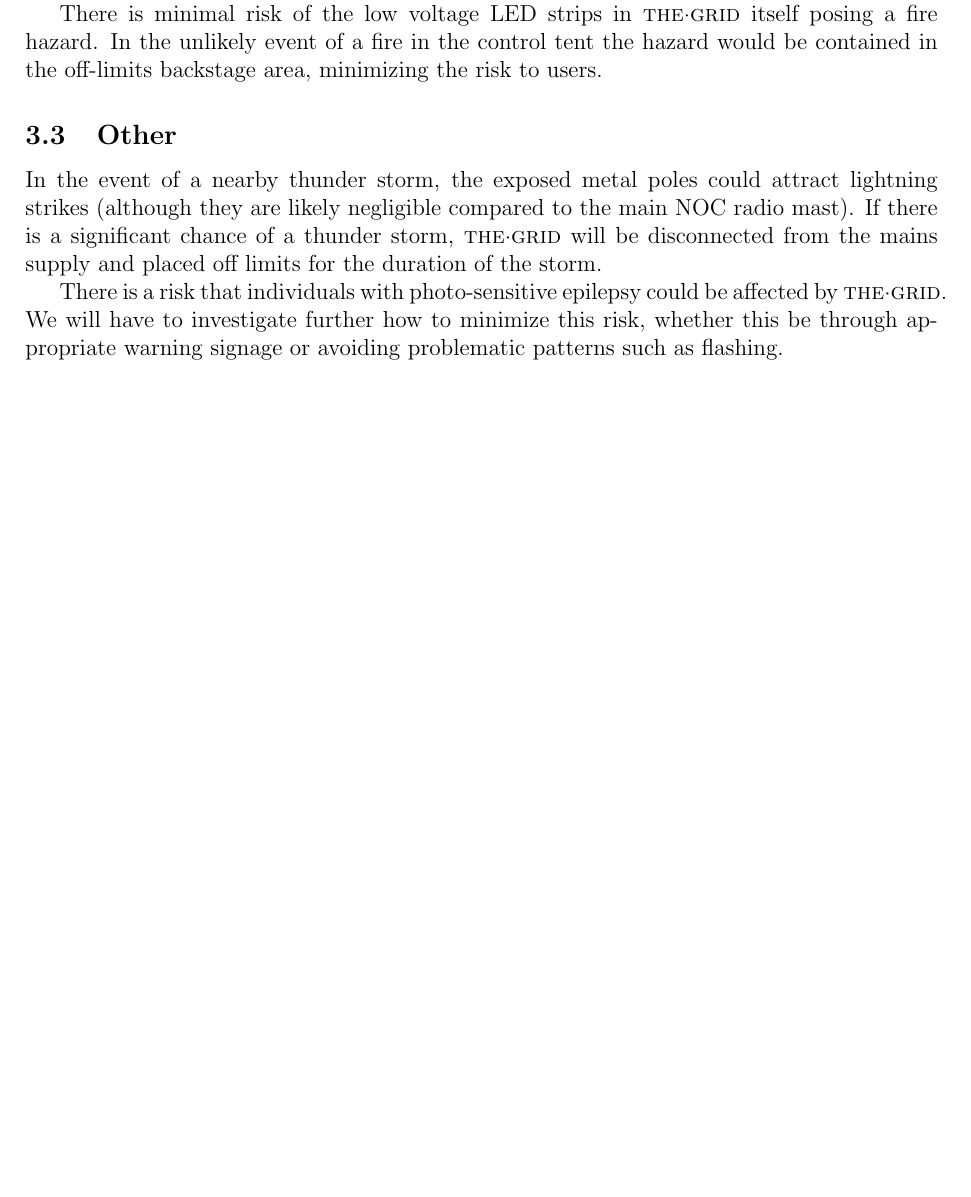
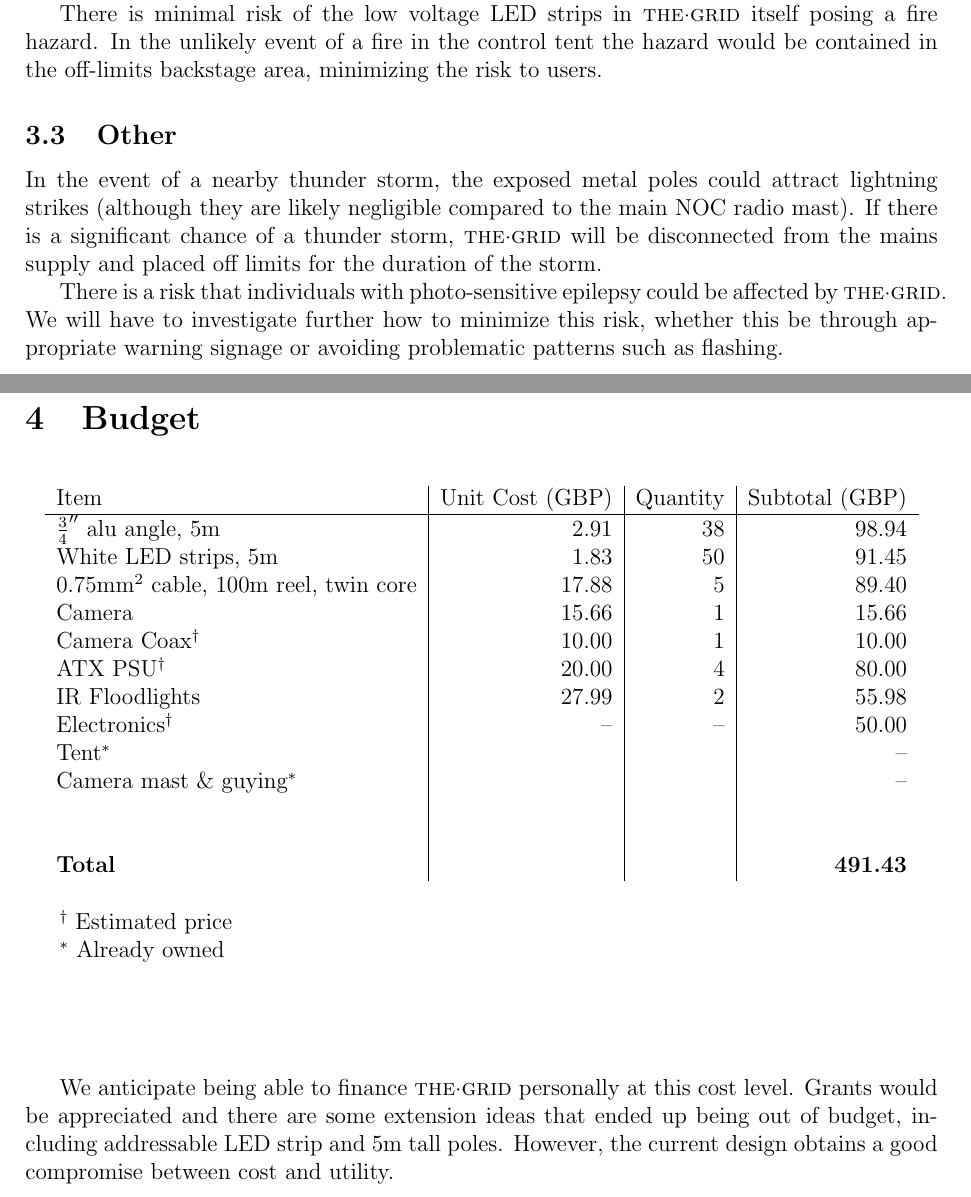
Before and after one commit to cillian64/thegrid, a LaTeX paper (docs/proposal/proposal.tex): part of page 5 of 12 before the commit and two parts of pages 5 and 6 of 13 after it, the two joined at a grey line, cut so that both start at the same text, the shorter picture padded with empty space. Compiled offline with pdfLaTeX.

Commit message:
add budget

```diff
--- a/docs/proposal/proposal.tex
+++ b/docs/proposal/proposal.tex
@@ -216,6 +216,44 @@ There is a risk that individuals with photo-sensitive epilepsy could be
 affected by \thegrid.  We will have to investigate further how to minimize this
 risk, whether this be through appropriate warning signage or avoiding
 problematic patterns such as flashing.
+
+\clearpage
+\section{Budget}
+
+\begin{table}[ht]
+    \centering
+    \begin{tabular}{l|r|r|r}
+        Item & Unit Cost (GBP) & Quantity & Subtotal (GBP) \\
+        \hline
+        $\frac{3}{4}''$ alu angle, 5m & 2.91 & 38 & 98.94\\
+                 White LED strips, 5m & 1.83 & 50 & 91.45\\
+$0.75\milli\metre^2$ cable, 100m reel, twin core & 17.88 & 5 & 89.40\\
+                               Camera & 15.66 & 1 & 15.66\\
+                               Camera Coax$^\dagger$ & 10.00 & 1 & 10.00\\
+                              ATX PSU$^\dagger$ & 20.00 & 4 & 80.00\\
+                       IR Floodlights & 27.99 & 2 & 55.98\\
+                          Electronics$^\dagger$ & -- & -- & 50.00\\
+                    Tent$^\ast$ & & & --\\
+                   Camera mast \& guying$^\ast$ & & & --\\
+
+                                &&&\\
+                                &&&\\
+
+                 \textbf{Total} & & & \textbf{491.43}\\
+
+    \end{tabular}
+\end{table}
+
+$^\dagger$ Estimated price
+
+$^\ast$ Already owned
+
+\vspace{2cm}
+
+We anticipate being able to finance \thegrid personally at this cost level.
+Grants would be appreciated and there are some extension ideas that ended up
+being out of budget, including addressable LED strip and 5m tall poles.
+However, the current design obtains a good compromise between cost and utility.
 
 %%%%%%%%%%%%%%%%%%%%%%%%%%%%%%%%%%%%%%%%%%%%%%%%%%%%%%%%%%%%%%%%%%%%%%%%%%%
 \clearpage
```
Also changed, not shown: docs/proposal/proposal.pdf.
